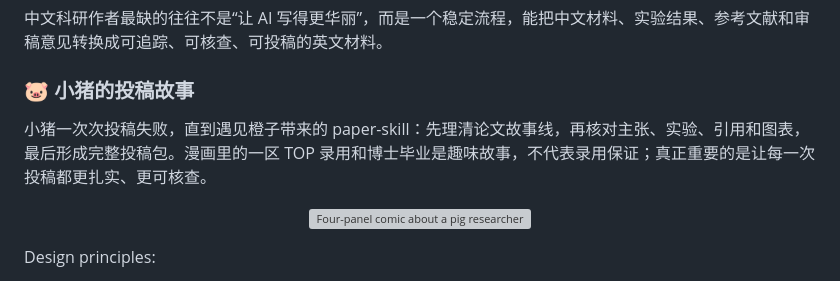
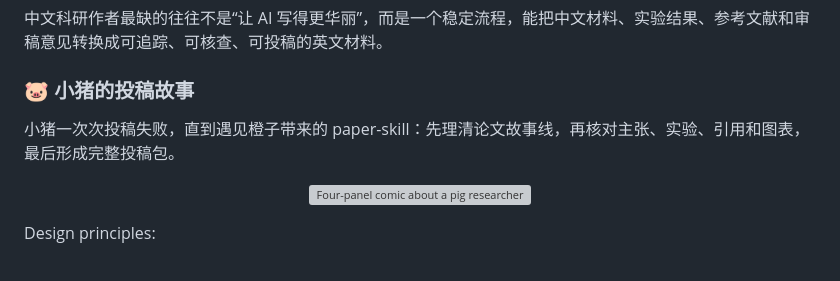
Before and after one commit to cLin-c/paper-skill, a Markdown page: README.md, the part around the change. GitHub-like rendering; grey boxes are pictures that could not be loaded.

Commit message:
docs: simplify comic story copy

```diff
--- a/README.md
+++ b/README.md
@@ -206,7 +206,7 @@ paper-skill 的定位很聚焦：**为中文科研作者建立一套英文投稿
 
 ### 🐷 小猪的投稿故事
 
-小猪一次次投稿失败，直到遇见橙子带来的 paper-skill：先理清论文故事线，再核对主张、实验、引用和图表，最后形成完整投稿包。漫画里的一区 TOP 录用和博士毕业是趣味故事，不代表录用保证；真正重要的是让每一次投稿都更扎实、更可核查。
+小猪一次次投稿失败，直到遇见橙子带来的 paper-skill：先理清论文故事线，再核对主张、实验、引用和图表，最后形成完整投稿包。
 
 <p align="center">
   <img src="assets/comic-pig-paper-skill-story.png" alt="Four-panel comic about a pig researcher improving a rejected manuscript with paper-skill and graduating with a PhD" width="100%">
```
